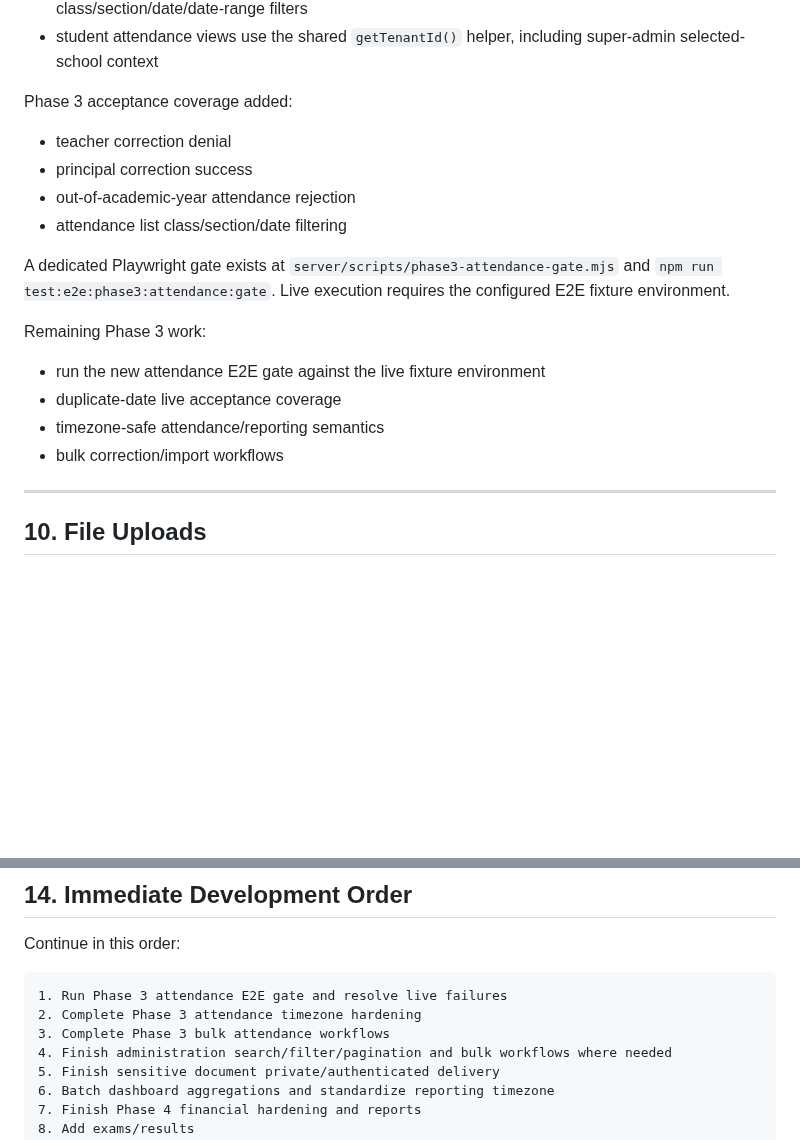
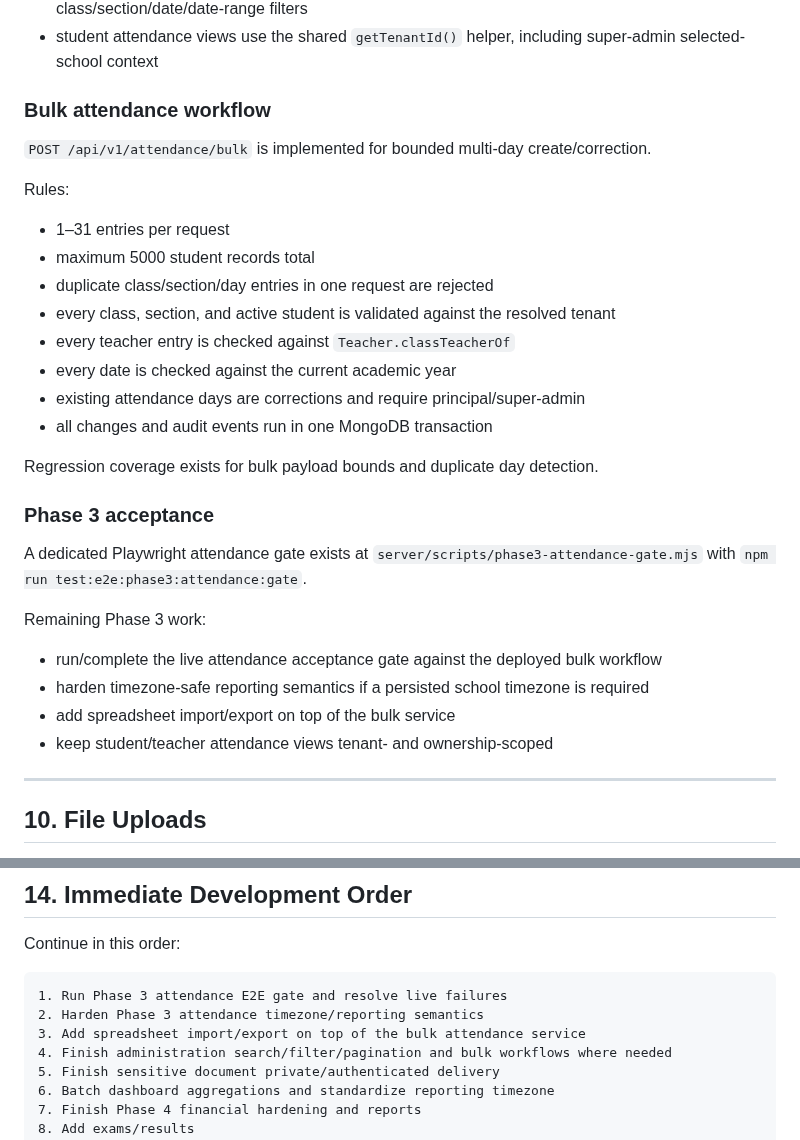
Before and after one commit to araj3539/school-erp, a Markdown page: memory.md, 2 parts joined by grey strips. GitHub-like rendering; blank space fills up the shorter version.

Commit message:
docs(memory): record bulk attendance workflow

````diff
--- a/memory.md
+++ b/memory.md
@@ -261,19 +261,29 @@ Current attendance behavior:
 - attendance collection filters are validated by `AttendanceQuerySchema`, preserving class/section/date/date-range filters
 - student attendance views use the shared `getTenantId()` helper, including super-admin selected-school context
 
-Phase 3 acceptance coverage added:
-- teacher correction denial
-- principal correction success
-- out-of-academic-year attendance rejection
-- attendance list class/section/date filtering
+### Bulk attendance workflow
+`POST /api/v1/attendance/bulk` is implemented for bounded multi-day create/correction.
 
-A dedicated Playwright gate exists at `server/scripts/phase3-attendance-gate.mjs` and `npm run test:e2e:phase3:attendance:gate`. Live execution requires the configured E2E fixture environment.
+Rules:
+- 1–31 entries per request
+- maximum 5000 student records total
+- duplicate class/section/day entries in one request are rejected
+- every class, section, and active student is validated against the resolved tenant
+- every teacher entry is checked against `Teacher.classTeacherOf`
+- every date is checked against the current academic year
+- existing attendance days are corrections and require principal/super-admin
+- all changes and audit events run in one MongoDB transaction
+
+Regression coverage exists for bulk payload bounds and duplicate day detection.
+
+### Phase 3 acceptance
+A dedicated Playwright attendance gate exists at `server/scripts/phase3-attendance-gate.mjs` with `npm run test:e2e:phase3:attendance:gate`.
 
 Remaining Phase 3 work:
-- run the new attendance E2E gate against the live fixture environment
-- duplicate-date live acceptance coverage
-- timezone-safe attendance/reporting semantics
-- bulk correction/import workflows
+- run/complete the live attendance acceptance gate against the deployed bulk workflow
+- harden timezone-safe reporting semantics if a persisted school timezone is required
+- add spreadsheet import/export on top of the bulk service
+- keep student/teacher attendance views tenant- and ownership-scoped
 
 ---
 
@@ -350,8 +360,8 @@ Continue in this order:
 
 ```text
 1. Run Phase 3 attendance E2E gate and resolve live failures
-2. Complete Phase 3 attendance timezone hardening
-3. Complete Phase 3 bulk attendance workflows
+2. Harden Phase 3 attendance timezone/reporting semantics
+3. Add spreadsheet import/export on top of the bulk attendance service
 4. Finish administration search/filter/pagination and bulk workflows where needed
 5. Finish sensitive document private/authenticated delivery
 6. Batch dashboard aggregations and standardize reporting timezone
````
